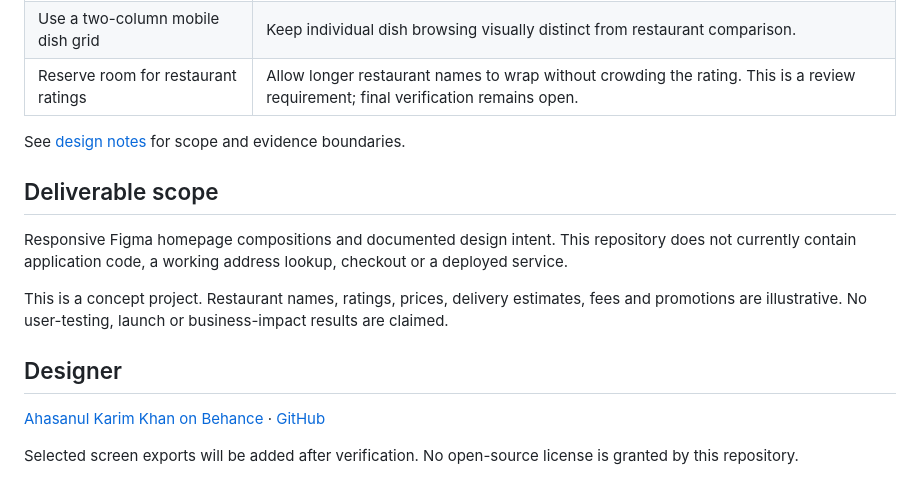
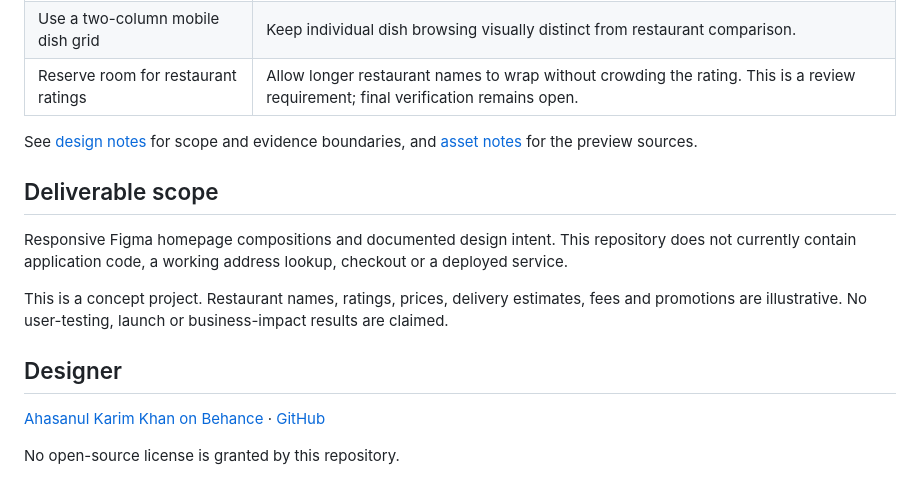
Before and after one commit to ahasanulkarimkhan-uiux/cravo-design, a Markdown page: README.md, the part around one of its changes. Rendered like a GitHub page.

```diff
--- a/README.md
+++ b/README.md
@@ -25,7 +33,7 @@ Cravo explores two ways to begin looking for food: entering a delivery address a
 | Use a two-column mobile dish grid | Keep individual dish browsing visually distinct from restaurant comparison. |
 | Reserve room for restaurant ratings | Allow longer restaurant names to wrap without crowding the rating. This is a review requirement; final verification remains open. |
 
-See [design notes](docs/design-decisions.md) for scope and evidence boundaries.
+See [design notes](docs/design-decisions.md) for scope and evidence boundaries, and [asset notes](docs/assets.md) for the preview sources.
 
 ## Deliverable scope
 
@@ -37,4 +45,4 @@ This is a concept project. Restaurant names, ratings, prices, delivery estimates
 
 [Ahasanul Karim Khan on Behance](https://www.behance.net/ahasanulkarim1808) · [GitHub](https://github.com/ahasanulkarimkhan-uiux)
 
-Selected screen exports will be added after verification. No open-source license is granted by this repository.
+No open-source license is granted by this repository.
```
Also changed, not shown: other parts of README.md (+9 -1 lines), docs/assets.md (added, +16 -0 lines), assets/cravo-cover.png (added), assets/cravo-responsive-showcase.png (added).
